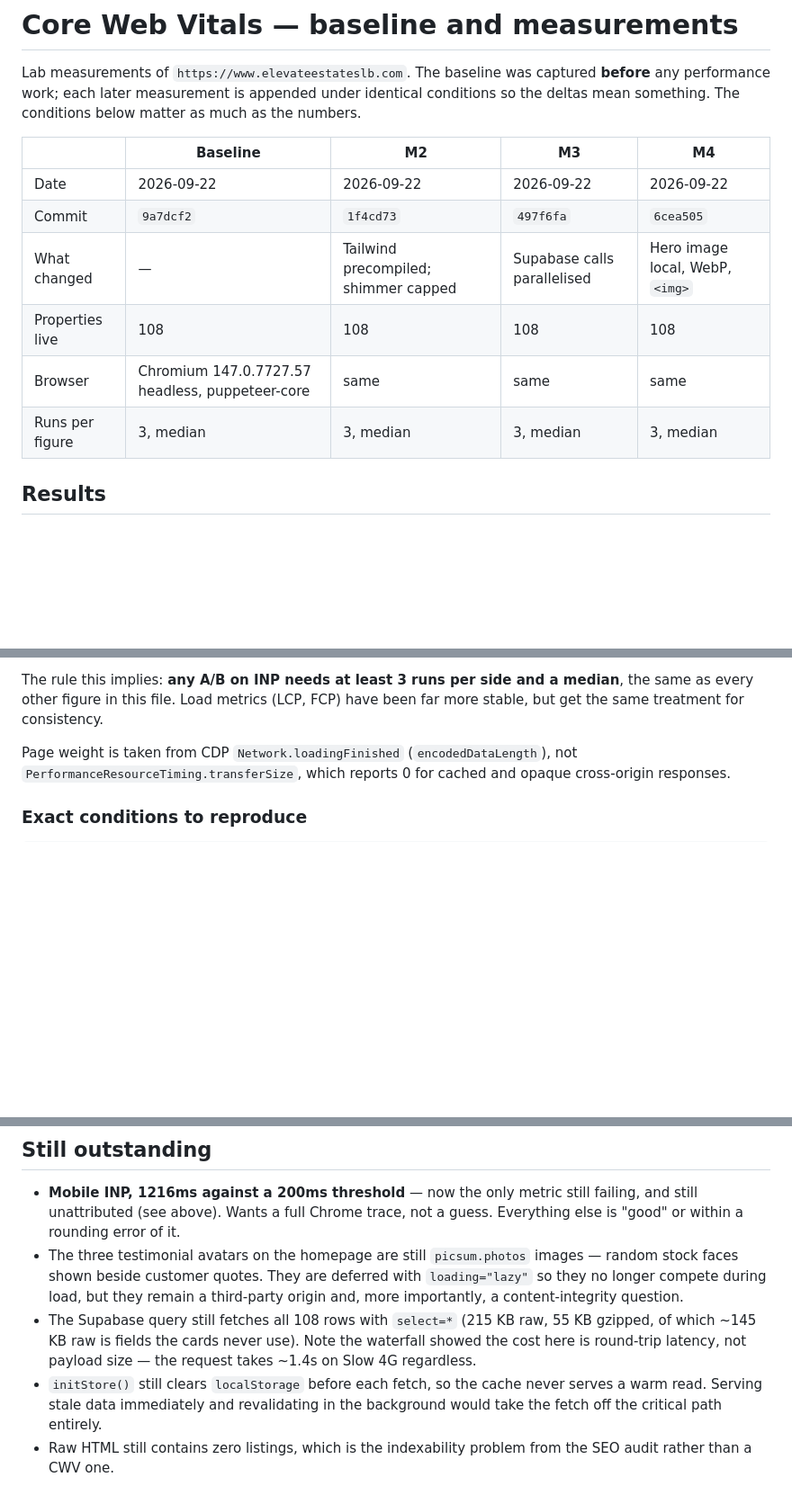
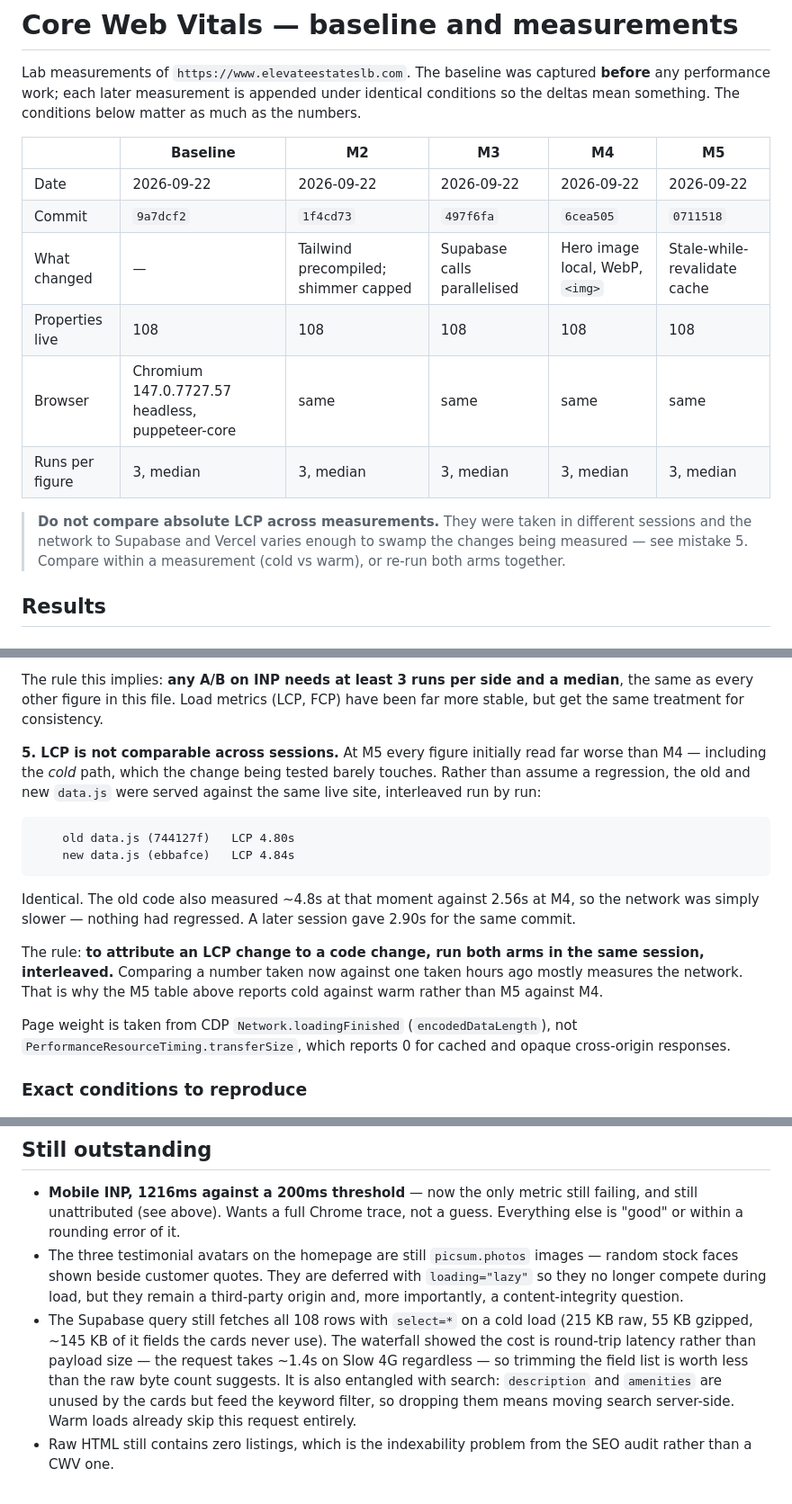
Before and after one commit to lynnboughannam/elevate-website, a Markdown page: docs/cwv-baseline-2026-09-22.md, 3 parts joined by grey strips. Shown at 90% size. GitHub-like rendering; blank space fills up the shorter version.

````diff
--- a/docs/cwv-baseline-2026-09-22.md
+++ b/docs/cwv-baseline-2026-09-22.md
@@ -5,14 +5,19 @@ Lab measurements of `https://www.elevateestateslb.com`. The baseline was capture
 identical conditions so the deltas mean something. The conditions below matter as
 much as the numbers.
 
-| | Baseline | M2 | M3 | M4 |
-|---|---|---|---|---|
-| Date | 2026-09-22 | 2026-09-22 | 2026-09-22 | 2026-09-22 |
-| Commit | `9a7dcf2` | `1f4cd73` | `497f6fa` | `6cea505` |
-| What changed | — | Tailwind precompiled; shimmer capped | Supabase calls parallelised | Hero image local, WebP, `<img>` |
-| Properties live | 108 | 108 | 108 | 108 |
-| Browser | Chromium 147.0.7727.57 headless, puppeteer-core | same | same | same |
-| Runs per figure | 3, median | 3, median | 3, median | 3, median |
+| | Baseline | M2 | M3 | M4 | M5 |
+|---|---|---|---|---|---|
+| Date | 2026-09-22 | 2026-09-22 | 2026-09-22 | 2026-09-22 | 2026-09-22 |
+| Commit | `9a7dcf2` | `1f4cd73` | `497f6fa` | `6cea505` | `0711518` |
+| What changed | — | Tailwind precompiled; shimmer capped | Supabase calls parallelised | Hero image local, WebP, `<img>` | Stale-while-revalidate cache |
+| Properties live | 108 | 108 | 108 | 108 | 108 |
+| Browser | Chromium 147.0.7727.57 headless, puppeteer-core | same | same | same | same |
+| Runs per figure | 3, median | 3, median | 3, median | 3, median | 3, median |
+
+> **Do not compare absolute LCP across measurements.** They were taken in
+> different sessions and the network to Supabase and Vercel varies enough to
+> swamp the changes being measured — see mistake 5. Compare within a
+> measurement (cold vs warm), or re-run both arms together.
 
 ## Results
 
@@ -190,6 +244,25 @@ message; `1f4cd73` corrects it.
 The rule this implies: **any A/B on INP needs at least 3 runs per side and a
 median**, the same as every other figure in this file. Load metrics (LCP, FCP)
 have been far more stable, but get the same treatment for consistency.
+
+**5. LCP is not comparable across sessions.** At M5 every figure initially read
+far worse than M4 — including the *cold* path, which the change being tested
+barely touches. Rather than assume a regression, the old and new `data.js` were
+served against the same live site, interleaved run by run:
+
+```
+    old data.js (744127f)   LCP 4.80s
+    new data.js (ebbafce)   LCP 4.84s
+```
+
+Identical. The old code also measured ~4.8s at that moment against 2.56s at M4,
+so the network was simply slower — nothing had regressed. A later session gave
+2.90s for the same commit.
+
+The rule: **to attribute an LCP change to a code change, run both arms in the
+same session, interleaved.** Comparing a number taken now against one taken
+hours ago mostly measures the network. That is why the M5 table above reports
+cold against warm rather than M5 against M4.
 
 Page weight is taken from CDP `Network.loadingFinished` (`encodedDataLength`),
 not `PerformanceResourceTiming.transferSize`, which reports 0 for cached and
@@ -234,12 +307,13 @@ is good for.
   images — random stock faces shown beside customer quotes. They are deferred
   with `loading="lazy"` so they no longer compete during load, but they remain a
   third-party origin and, more importantly, a content-integrity question.
-- The Supabase query still fetches all 108 rows with `select=*` (215 KB raw,
-  55 KB gzipped, of which ~145 KB raw is fields the cards never use). Note the
-  waterfall showed the cost here is round-trip latency, not payload size — the
-  request takes ~1.4s on Slow 4G regardless.
-- `initStore()` still clears `localStorage` before each fetch, so the cache never
-  serves a warm read. Serving stale data immediately and revalidating in the
-  background would take the fetch off the critical path entirely.
+- The Supabase query still fetches all 108 rows with `select=*` on a cold load
+  (215 KB raw, 55 KB gzipped, ~145 KB of it fields the cards never use). The
+  waterfall showed the cost is round-trip latency rather than payload size — the
+  request takes ~1.4s on Slow 4G regardless — so trimming the field list is
+  worth less than the raw byte count suggests. It is also entangled with search:
+  `description` and `amenities` are unused by the cards but feed the keyword
+  filter, so dropping them means moving search server-side. Warm loads already
+  skip this request entirely.
 - Raw HTML still contains zero listings, which is the indexability problem from
   the SEO audit rather than a CWV one.
````
Also changed, not shown: other parts of docs/cwv-baseline-2026-09-22.md (+50 -1 lines).
